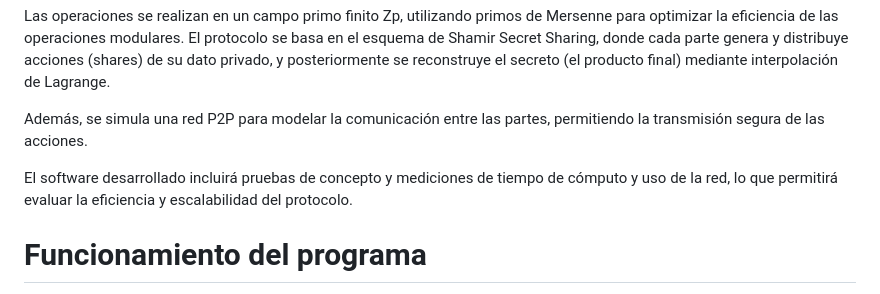
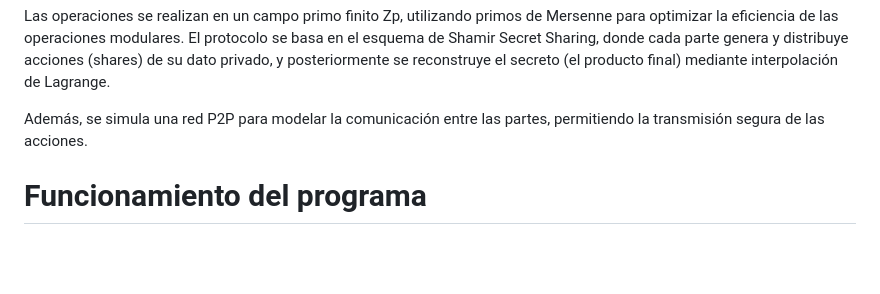
Before and after one commit to ThomasMolina19/PC-Secret-sharing, a Markdown page: README.md, the part around the change. Rendered like a GitHub page; blank space fills up the shorter version.

```diff
--- a/README.md
+++ b/README.md
@@ -6,7 +6,6 @@ Las operaciones se realizan en un campo primo finito Zp, utilizando primos de Me
 
 Además, se simula una red P2P para modelar la comunicación entre las partes, permitiendo la transmisión segura de las acciones.
 
-El software desarrollado incluirá pruebas de concepto y mediciones de tiempo de cómputo y uso de la red, lo que permitirá evaluar la eficiencia y escalabilidad del protocolo.
 
 # Funcionamiento del programa
 **Creación de Usuarios y Conexión**
```
